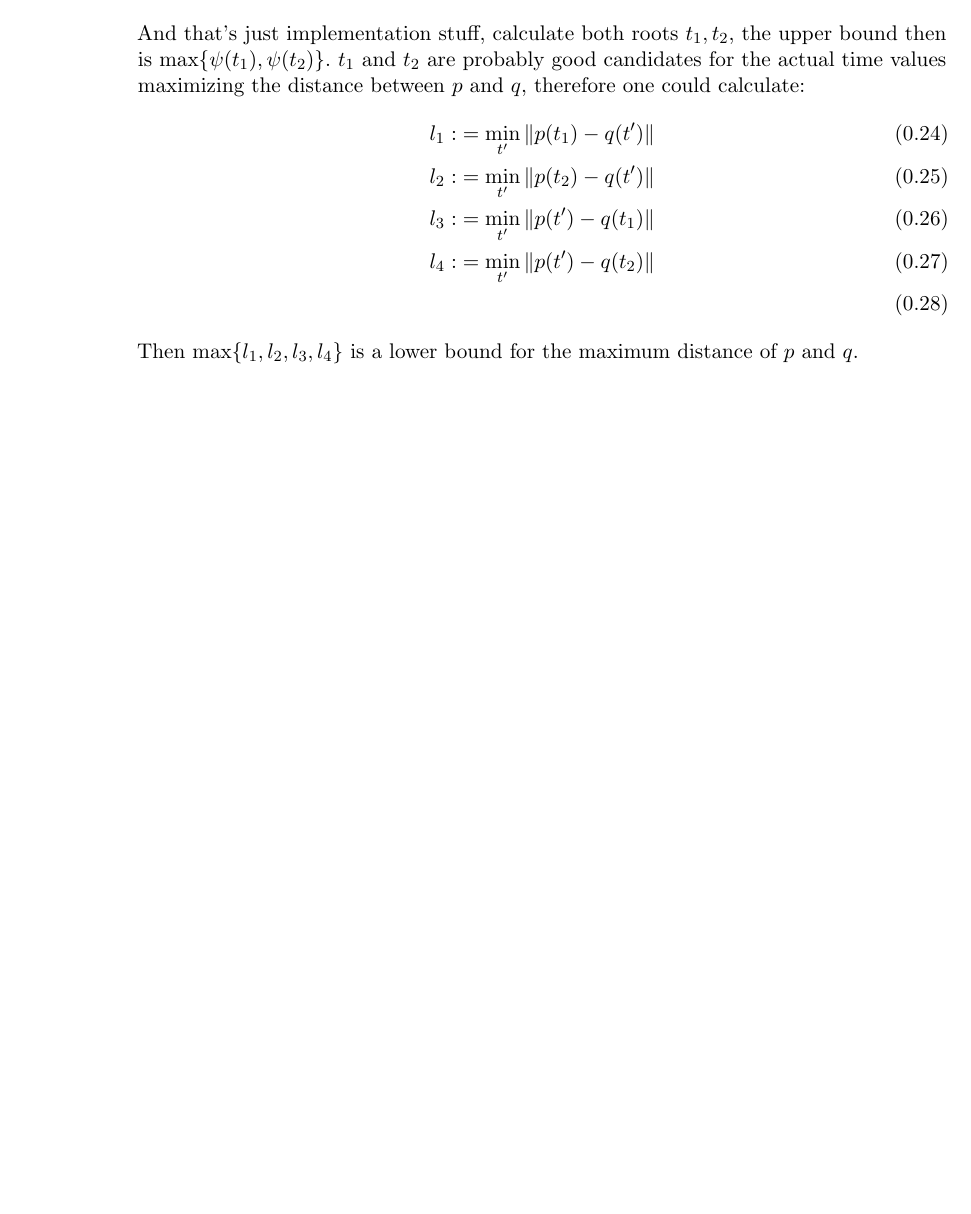
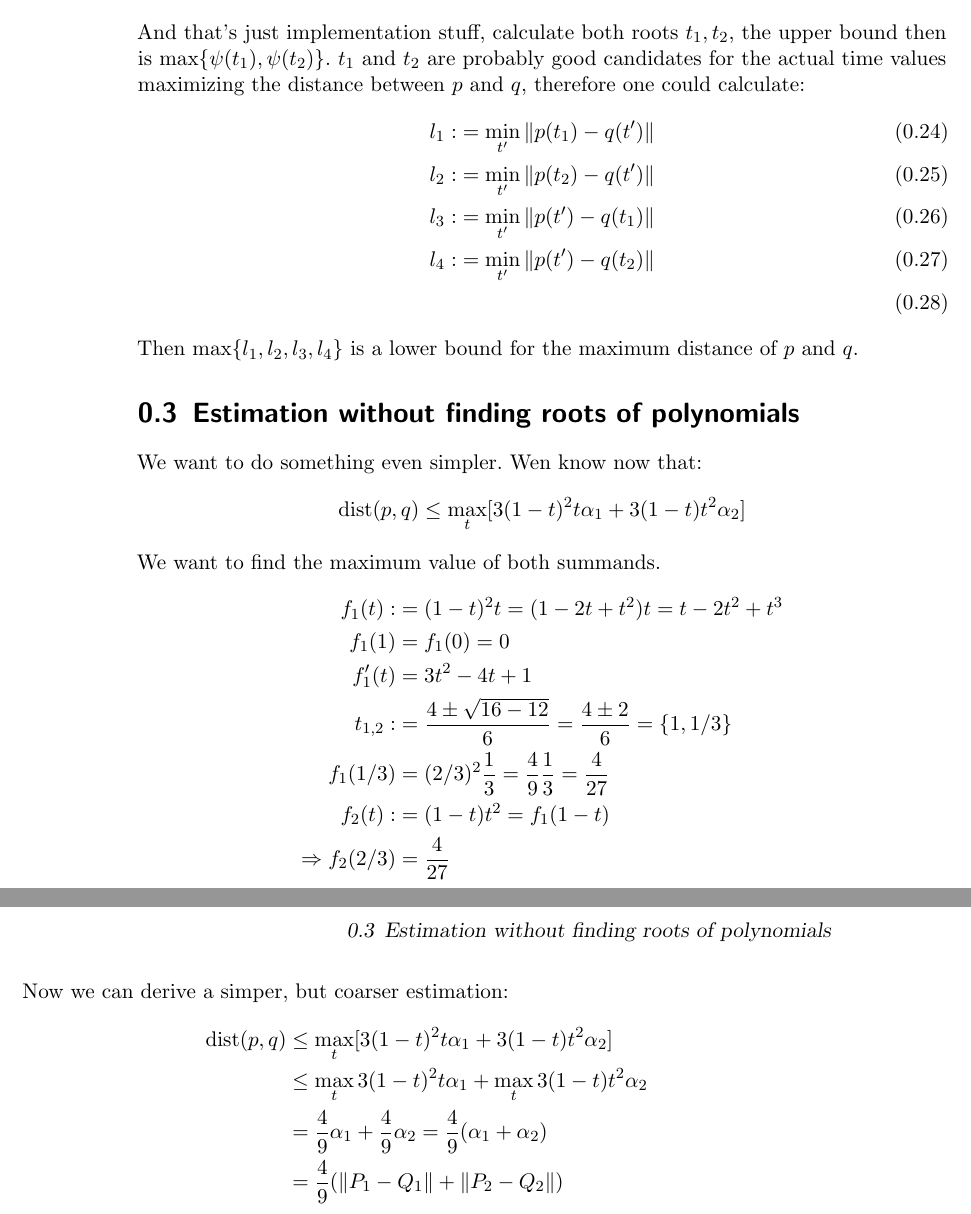
Before and after one commit to abrock/optimization, a LaTeX thesis (max-distance.tex): part of page 2 of 2 before the commit and two parts of pages 2 and 3 of 3 after it, the two joined at a grey line, cut so that both start at the same text, the shorter picture padded with empty space. Compiled offline with pdfLaTeX.

Commit message:
New, simpler estimation

```diff
--- a/max-distance.tex
+++ b/max-distance.tex
@@ -75,4 +75,34 @@ l_4 :&= \min_{t'} \|p(t')-q(t_2)\| \\
 %
 Then $\max \{l_1, l_2, l_3, l_4\}$ is a lower bound for the maximum distance of $p$ and $q$.
 
+\section{Estimation without finding roots of polynomials}
+
+We want to do something even simpler.
+Wen know now that:
+%
+\begin{align*}
+\dist(p,q) &\leq \max_t [ 3(1-t)^2 t \alpha_1 + 3 (1-t) t^2 \alpha_2 ]
+\end{align*}
+%
+We want to find the maximum value of both summands.
+%
+\begin{align*}
+f_1(t) :&= (1-t)^2 t = (1-2t+t^2)t = t - 2t^2 + t^3 \\
+f_1(1) &= f_1(0) = 0 \\
+f_1'(t) &= 3t^2 -4t +1 \\
+t_{1,2} :&= \frac{4 \pm \sqrt{16-12}}{6} = \frac {4 \pm 2}6 = \{1, 1/3\} \\
+f_1(1/3) &= (2/3)^2 \frac 13 = \frac 49 \frac 13 = \frac{4}{27} \\
+f_2(t) :&= (1-t)t^2 = f_1(1-t) \\
+\RA f_2(2/3) &= \frac 4{27}
+\end{align*}
+%
+Now we can derive a simper, but coarser estimation:
+%
+\begin{align*}
+\dist(p,q) &\leq \max_t  [ 3(1-t)^2 t \alpha_1 + 3 (1-t) t^2 \alpha_2 ] \\
+&\leq \max_t 3(1-t)^2 t \alpha_1 + \max_t 3 (1-t) t^2 \alpha_2 \\
+&= \frac 49 \alpha_1 + \frac 49 \alpha_2 = \frac 49 (\alpha_1 + \alpha_2) \\
+&= \frac 49 (\|P_1-Q_1\| + \|P_2-Q_2\|)
+\end{align*}
+
 \end{document}
```
Also changed, not shown: max-distance.pdf.
